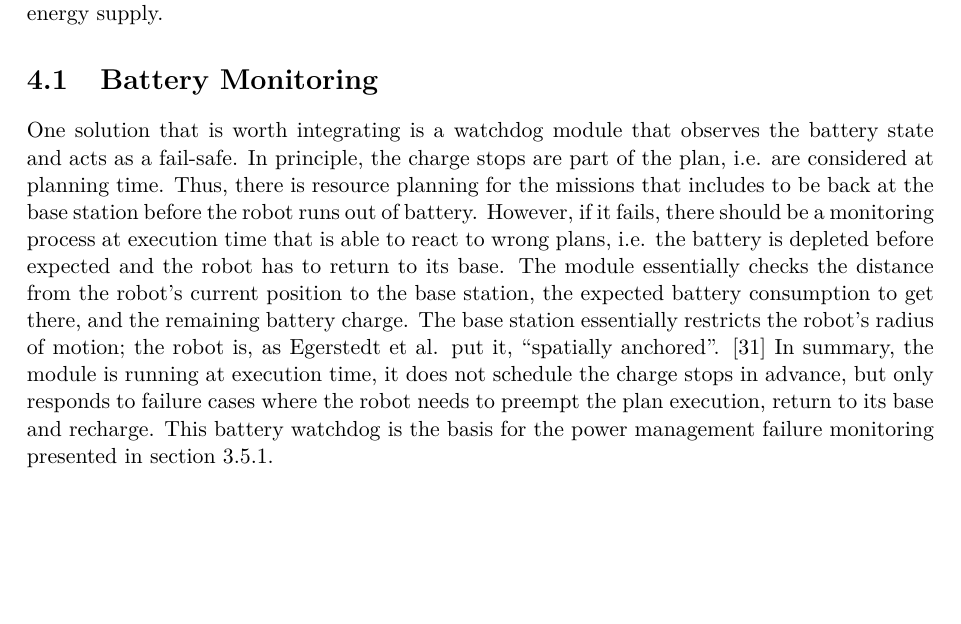
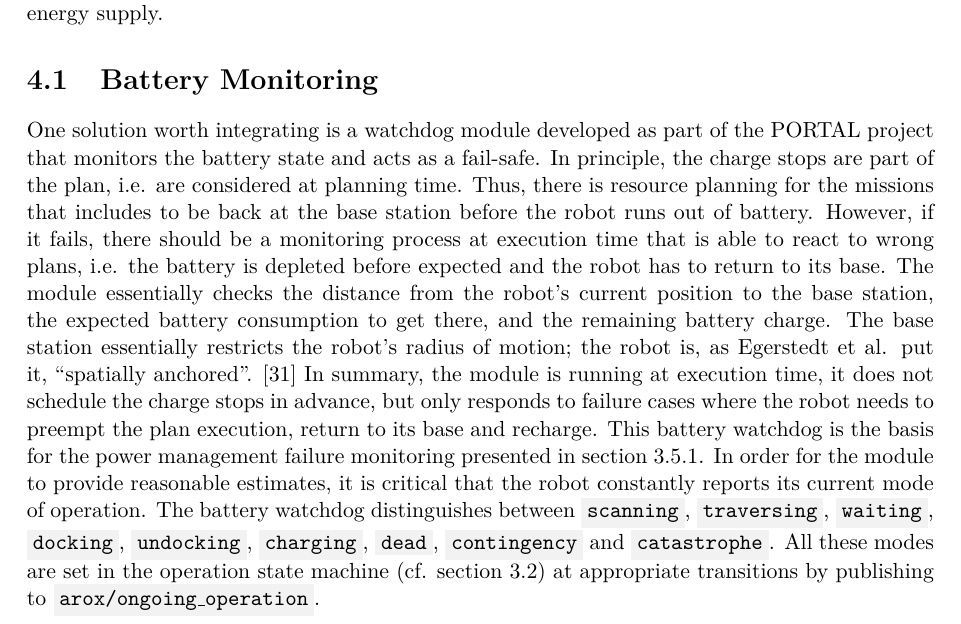
Before and after one commit to tbohne/msc, a LaTeX thesis (thesis/thesis.tex): part of page 95 of 119, cut so that both start at the same text, the shorter picture padded with empty space. Compiled offline with pdfLaTeX.

Commit message:
extend battery mon secton

```diff
--- a/thesis/thesis.tex
+++ b/thesis/thesis.tex
@@ -2635,13 +2635,16 @@ solution, and section \ref{sec:docking_solution} presents a system that enables
 \section{Battery Monitoring}
 \label{sec:battery_monitoring}
 
-One solution that is worth integrating is a watchdog module that observes the battery state and acts as a fail-safe. In principle, the charge stops are part of the plan, i.e. are
+One solution worth integrating is a watchdog module developed as part of the PORTAL project that monitors the battery state and acts as a fail-safe. In principle, the charge stops are part of the plan, i.e. are
 considered at planning time. Thus, there is resource planning for the missions that includes to be back at the base station before the robot runs out of battery. However, if it fails,
 there should be a monitoring process at execution time that is able to react to wrong plans, i.e. the battery is depleted before expected and the robot has to return to its base.
 The module essentially checks the distance from the robot's current position to the base station, the expected battery consumption to get there, and the remaining battery charge.
 The base station essentially restricts the robot's radius of motion; the robot is, as Egerstedt et al. put it, \textquote{spatially anchored}. \cite{Egerstedt:2018} In summary, the
 module is running at execution time, it does not schedule the charge stops in advance, but only responds to failure cases where the robot needs to preempt the plan execution, return
-to its base and recharge. This battery watchdog is the basis for the power management failure monitoring presented in section \ref{sec:sim_and_mon_power_management}.
+to its base and recharge. This battery watchdog is the basis for the power management failure monitoring presented in section \ref{sec:sim_and_mon_power_management}. In order for the
+module to provide reasonable estimates, it is critical that the robot constantly reports its current mode of operation. The battery watchdog distinguishes between \code{scanning},
+\code{traversing}, \code{waiting}, \code{docking}, \code{undocking}, \code{charging}, \code{dead}, \code{contingency} and \code{catastrophe}. All these modes are set in the operation
+state machine (cf. section \ref{sec:execution_monitoring_smach_architecture}) at appropriate transitions by publishing to \code{arox/ongoing\_operation}.
 
 \vfill
 \pagebreak
```
